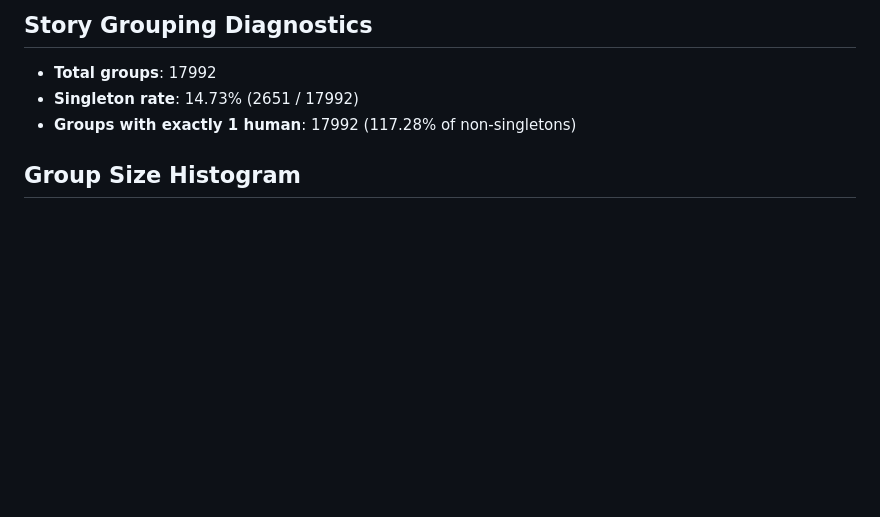
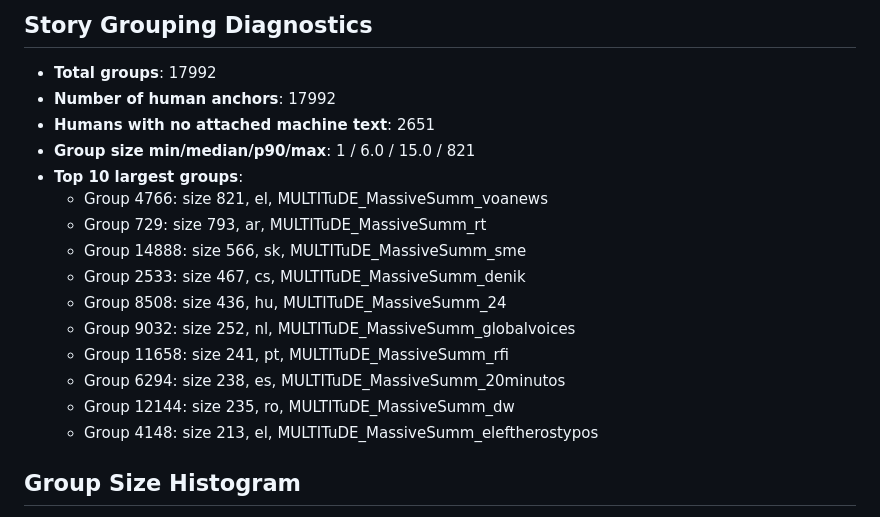
Before and after one commit to ByteBeast-1/multilingual-aa-sfaca, a Markdown page: results/split_report.md, the part around the change. GitHub-like rendering; blank space fills up the shorter version.

```diff
--- a/results/split_report.md
+++ b/results/split_report.md
@@ -5,9 +5,20 @@
 
 ## Story Grouping Diagnostics
 - **Total groups**: 17992
-- **Singleton rate**: 14.73% (2651 / 17992)
-- **Groups with exactly 1 human**: 17992 (117.28% of non-singletons)
-
+- **Number of human anchors**: 17992
+- **Humans with no attached machine text**: 2651
+- **Group size min/median/p90/max**: 1 / 6.0 / 15.0 / 821
+- **Top 10 largest groups**:
+  - Group 4766: size 821, el, MULTITuDE_MassiveSumm_voanews
+  - Group 729: size 793, ar, MULTITuDE_MassiveSumm_rt
+  - Group 14888: size 566, sk, MULTITuDE_MassiveSumm_sme
+  - Group 2533: size 467, cs, MULTITuDE_MassiveSumm_denik
+  - Group 8508: size 436, hu, MULTITuDE_MassiveSumm_24
+  - Group 9032: size 252, nl, MULTITuDE_MassiveSumm_globalvoices
+  - Group 11658: size 241, pt, MULTITuDE_MassiveSumm_rfi
+  - Group 6294: size 238, es, MULTITuDE_MassiveSumm_20minutos
+  - Group 12144: size 235, ro, MULTITuDE_MassiveSumm_dw
+  - Group 4148: size 213, el, MULTITuDE_MassiveSumm_eleftherostypos
 ## Group Size Histogram
 - Size 1: 2651 groups
 - Size 2: 1767 groups
```
Also changed, not shown: docs/DATA_CARD.md (added, +89 -0 lines), results/cross_split_similarity.md (+4 -3 lines).
